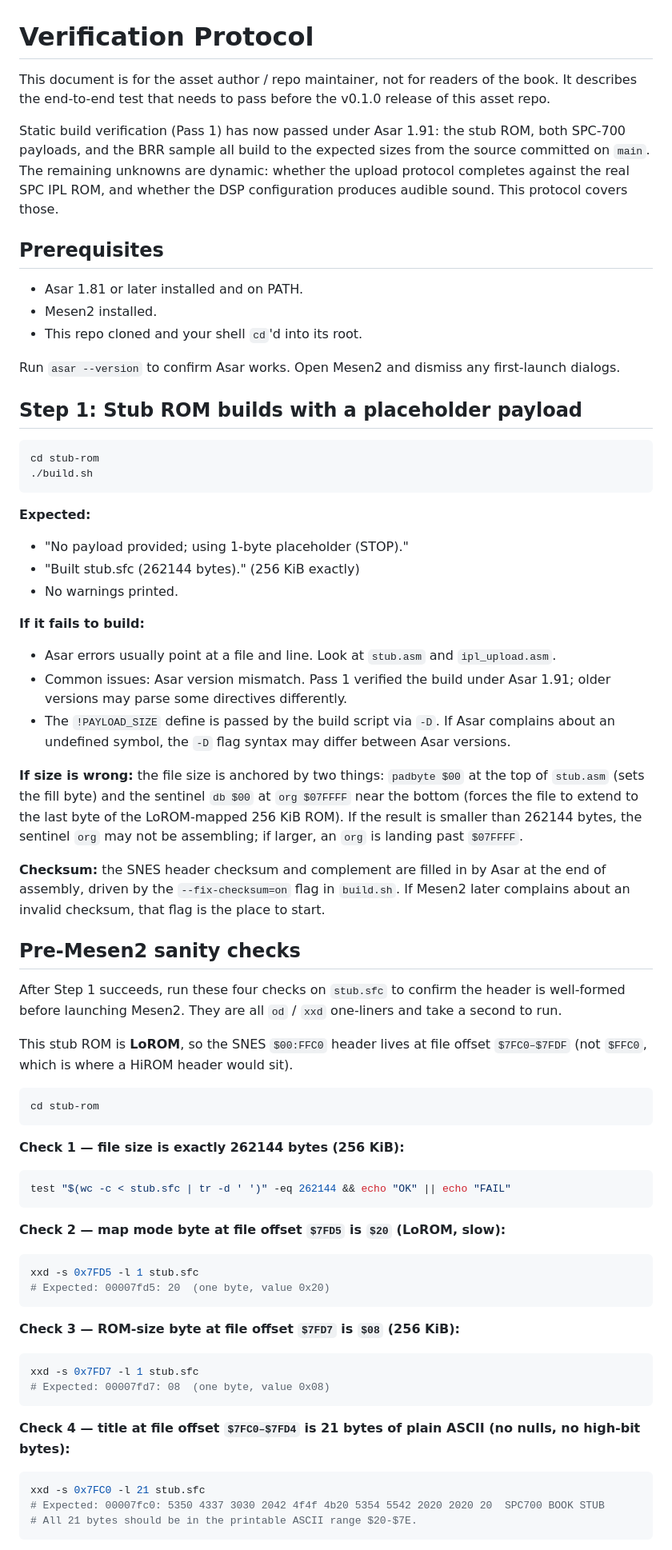
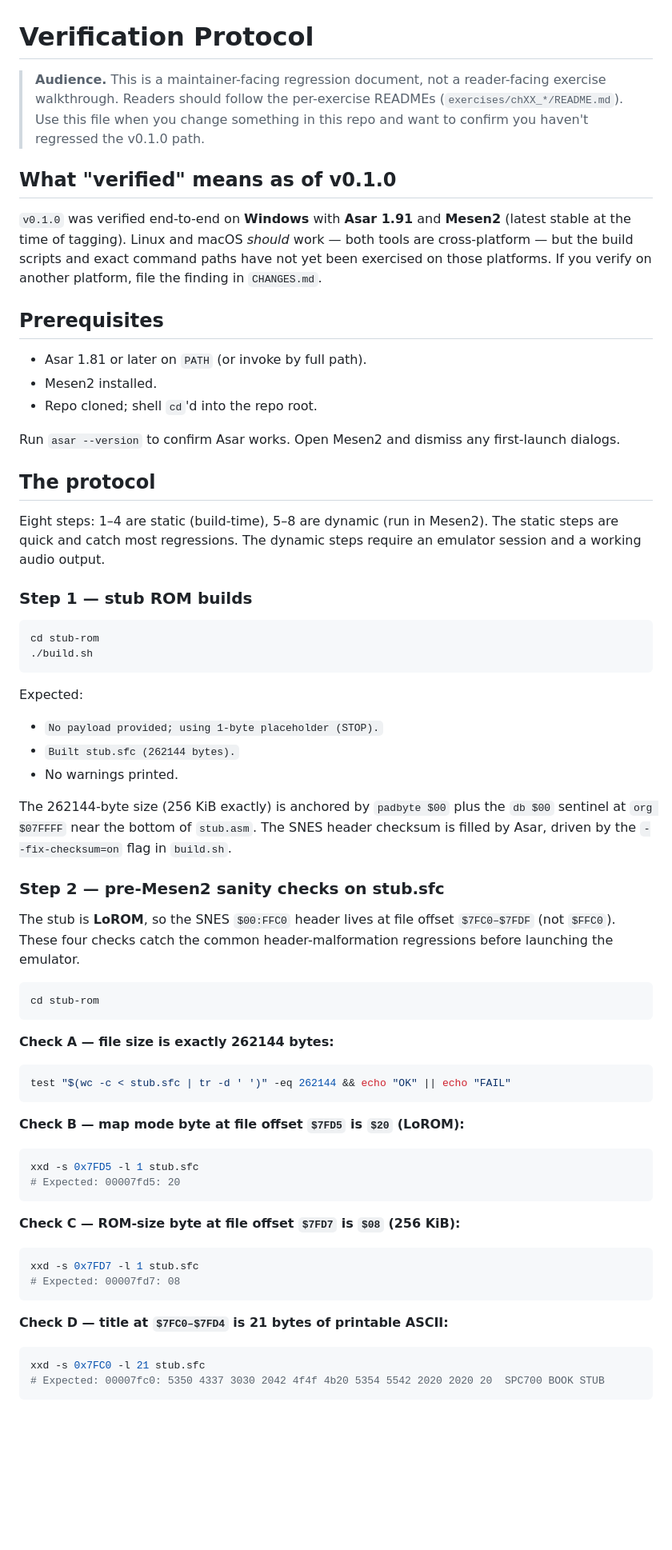
Before and after one commit to spencer2718/spc700-book, a Markdown page: assets/VERIFICATION.md, the part around one of its changes. Shown at 80% size. Rendered like a GitHub page; blank space fills up the shorter version.

````diff
--- a/assets/VERIFICATION.md
+++ b/assets/VERIFICATION.md
@@ -1,99 +1,89 @@
 # Verification Protocol
 
-This document is for the asset author / repo maintainer, not for
-readers of the book. It describes the end-to-end test that needs to
-pass before the v0.1.0 release of this asset repo.
+> **Audience.** This is a maintainer-facing regression document, not
+> a reader-facing exercise walkthrough. Readers should follow the
+> per-exercise READMEs (`exercises/chXX_*/README.md`). Use this file
+> when you change something in this repo and want to confirm you
+> haven't regressed the v0.1.0 path.
 
-Static build verification (Pass 1) has now passed under Asar 1.91:
-the stub ROM, both SPC-700 payloads, and the BRR sample all build
-to the expected sizes from the source committed on `main`. The
-remaining unknowns are dynamic: whether the upload protocol
-completes against the real SPC IPL ROM, and whether the DSP
-configuration produces audible sound. This protocol covers those.
+## What "verified" means as of v0.1.0
+
+`v0.1.0` was verified end-to-end on **Windows** with **Asar 1.91**
+and **Mesen2** (latest stable at the time of tagging). Linux and
+macOS *should* work — both tools are cross-platform — but the
+build scripts and exact command paths have not yet been exercised
+on those platforms. If you verify on another platform, file the
+finding in `CHANGES.md`.
 
 ## Prerequisites
 
-- Asar 1.81 or later installed and on PATH.
+- Asar 1.81 or later on `PATH` (or invoke by full path).
 - Mesen2 installed.
-- This repo cloned and your shell `cd`'d into its root.
+- Repo cloned; shell `cd`'d into the repo root.
 
-Run `asar --version` to confirm Asar works. Open Mesen2 and dismiss
-any first-launch dialogs.
+Run `asar --version` to confirm Asar works. Open Mesen2 and
+dismiss any first-launch dialogs.
 
-## Step 1: Stub ROM builds with a placeholder payload
+## The protocol
+
+Eight steps: 1–4 are static (build-time), 5–8 are dynamic (run in
+Mesen2). The static steps are quick and catch most regressions.
+The dynamic steps require an emulator session and a working audio
+output.
+
+### Step 1 — stub ROM builds
 
 ```sh
 cd stub-rom
 ./build.sh
 ```
 
-**Expected:**
-- "No payload provided; using 1-byte placeholder (STOP)."
-- "Built stub.sfc (262144 bytes)." (256 KiB exactly)
+Expected:
+
+- `No payload provided; using 1-byte placeholder (STOP).`
+- `Built stub.sfc (262144 bytes).`
 - No warnings printed.
 
-**If it fails to build:**
-- Asar errors usually point at a file and line. Look at `stub.asm`
-  and `ipl_upload.asm`.
-- Common issues: Asar version mismatch. Pass 1 verified the build
-  under Asar 1.91; older versions may parse some directives
-  differently.
-- The `!PAYLOAD_SIZE` define is passed by the build script via
-  `-D`. If Asar complains about an undefined symbol, the `-D`
-  flag syntax may differ between Asar versions.
+The 262144-byte size (256 KiB exactly) is anchored by `padbyte $00`
+plus the `db $00` sentinel at `org $07FFFF` near the bottom of
+`stub.asm`. The SNES header checksum is filled by Asar, driven by
+the `--fix-checksum=on` flag in `build.sh`.
 
-**If size is wrong:** the file size is anchored by two things:
-`padbyte $00` at the top of `stub.asm` (sets the fill byte) and
-the sentinel `db $00` at `org $07FFFF` near the bottom (forces the
-file to extend to the last byte of the LoROM-mapped 256 KiB ROM).
-If the result is smaller than 262144 bytes, the sentinel `org` may
-not be assembling; if larger, an `org` is landing past `$07FFFF`.
+### Step 2 — pre-Mesen2 sanity checks on stub.sfc
 
-**Checksum:** the SNES header checksum and complement are filled in
-by Asar at the end of assembly, driven by the `--fix-checksum=on`
-flag in `build.sh`. If Mesen2 later complains about an invalid
-checksum, that flag is the place to start.
-
-## Pre-Mesen2 sanity checks
-
-After Step 1 succeeds, run these four checks on `stub.sfc` to
-confirm the header is well-formed before launching Mesen2. They are
-all `od` / `xxd` one-liners and take a second to run.
-
-This stub ROM is **LoROM**, so the SNES `$00:FFC0` header lives at
-file offset `$7FC0–$7FDF` (not `$FFC0`, which is where a HiROM
-header would sit).
+The stub is **LoROM**, so the SNES `$00:FFC0` header lives at file
+offset `$7FC0–$7FDF` (not `$FFC0`). These four checks catch the
+common header-malformation regressions before launching the
+emulator.
 
 ```sh
 cd stub-rom
 ```
 
-**Check 1 — file size is exactly 262144 bytes (256 KiB):**
+**Check A — file size is exactly 262144 bytes:**
 
 ```sh
 test "$(wc -c < stub.sfc | tr -d ' ')" -eq 262144 && echo "OK" || echo "FAIL"
 ```
 
-**Check 2 — map mode byte at file offset `$7FD5` is `$20` (LoROM, slow):**
+**Check B — map mode byte at file offset `$7FD5` is `$20` (LoROM):**
 
 ```sh
 xxd -s 0x7FD5 -l 1 stub.sfc
-# Expected: 00007fd5: 20  (one byte, value 0x20)
+# Expected: 00007fd5: 20
 ```
 
-**Check 3 — ROM-size byte at file offset `$7FD7` is `$08` (256 KiB):**
+**Check C — ROM-size byte at file offset `$7FD7` is `$08` (256 KiB):**
 
 ```sh
 xxd -s 0x7FD7 -l 1 stub.sfc
-# Expected: 00007fd7: 08  (one byte, value 0x08)
+# Expected: 00007fd7: 08
 ```
 
-**Check 4 — title at file offset `$7FC0–$7FD4` is 21 bytes of
-plain ASCII (no nulls, no high-bit bytes):**
+**Check D — title at `$7FC0–$7FD4` is 21 bytes of printable ASCII:**
 
 ```sh
 xxd -s 0x7FC0 -l 21 stub.sfc
 # Expected: 00007fc0: 5350 4337 3030 2042 4f4f 4b20 5354 5542 2020 2020 20  SPC700 BOOK STUB
-# All 21 bytes should be in the printable ASCII range $20-$7E.
 ```
 
````
Also changed, not shown: other parts of assets/VERIFICATION.md (+94 -131 lines).
